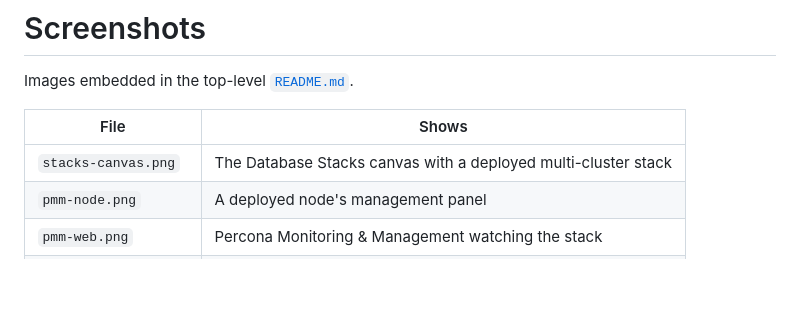
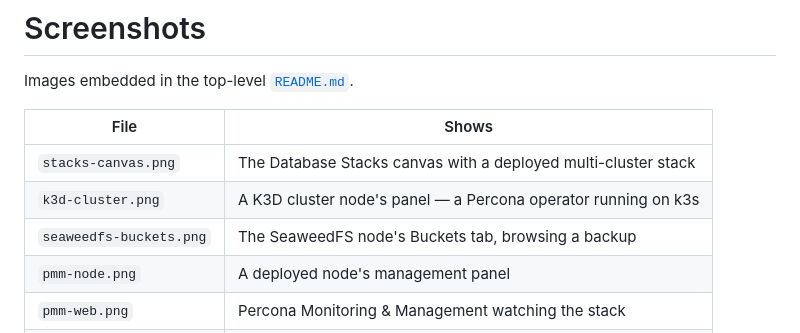
Before and after one commit to jaimesicam/dbcanvas, a Markdown page: docs/screenshots/README.md, the part around the change. GitHub-like rendering; blank space fills up the shorter version.

```diff
--- a/docs/screenshots/README.md
+++ b/docs/screenshots/README.md
@@ -5,6 +5,8 @@ Images embedded in the top-level [`README.md`](../../README.md).
 | File | Shows |
 | --- | --- |
 | `stacks-canvas.png` | The Database Stacks canvas with a deployed multi-cluster stack |
+| `k3d-cluster.png` | A K3D cluster node's panel — a Percona operator running on k3s |
+| `seaweedfs-buckets.png` | The SeaweedFS node's Buckets tab, browsing a backup |
 | `pmm-node.png` | A deployed node's management panel |
 | `pmm-web.png` | Percona Monitoring & Management watching the stack |
 | `terminal.png` | A live per-node web terminal |
```
Also changed, not shown: README.md (+26 -7 lines), docs/screenshots/k3d-cluster.png (added), docs/screenshots/seaweedfs-buckets.png (added).
